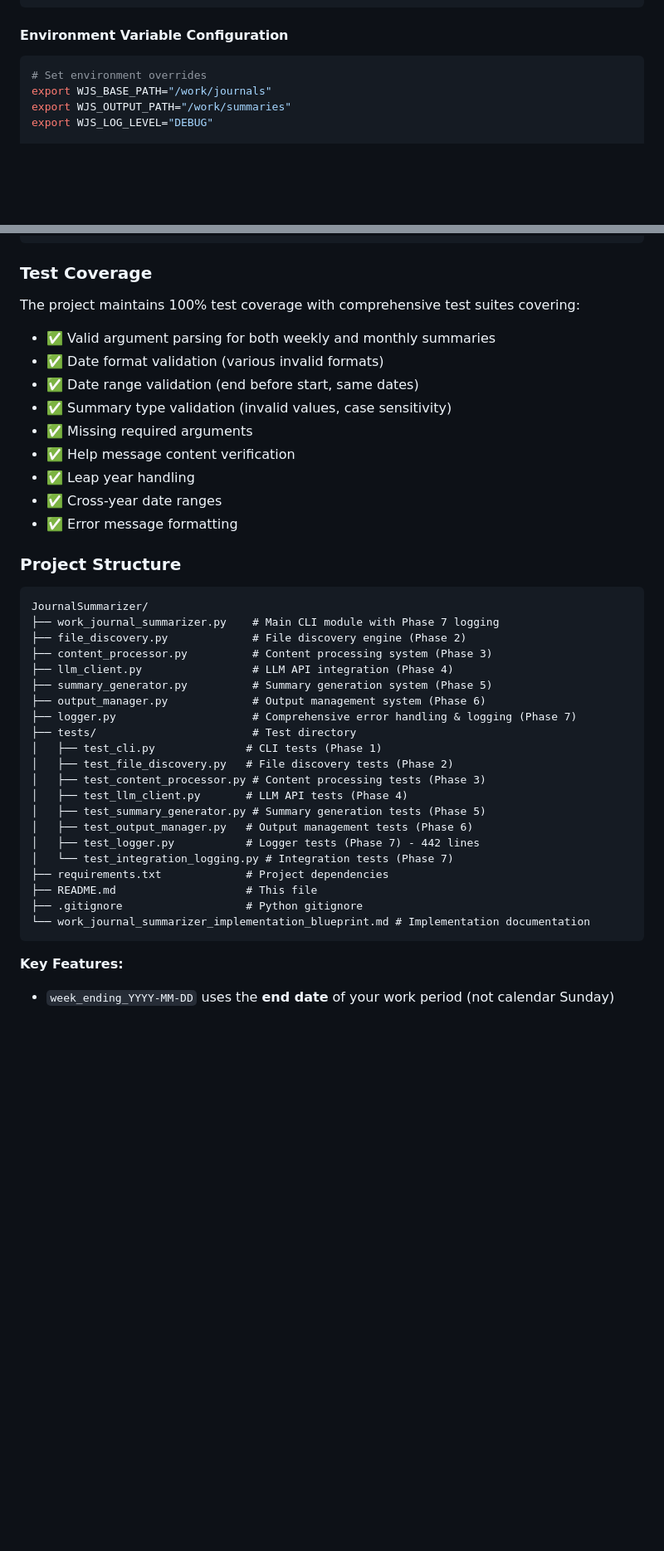
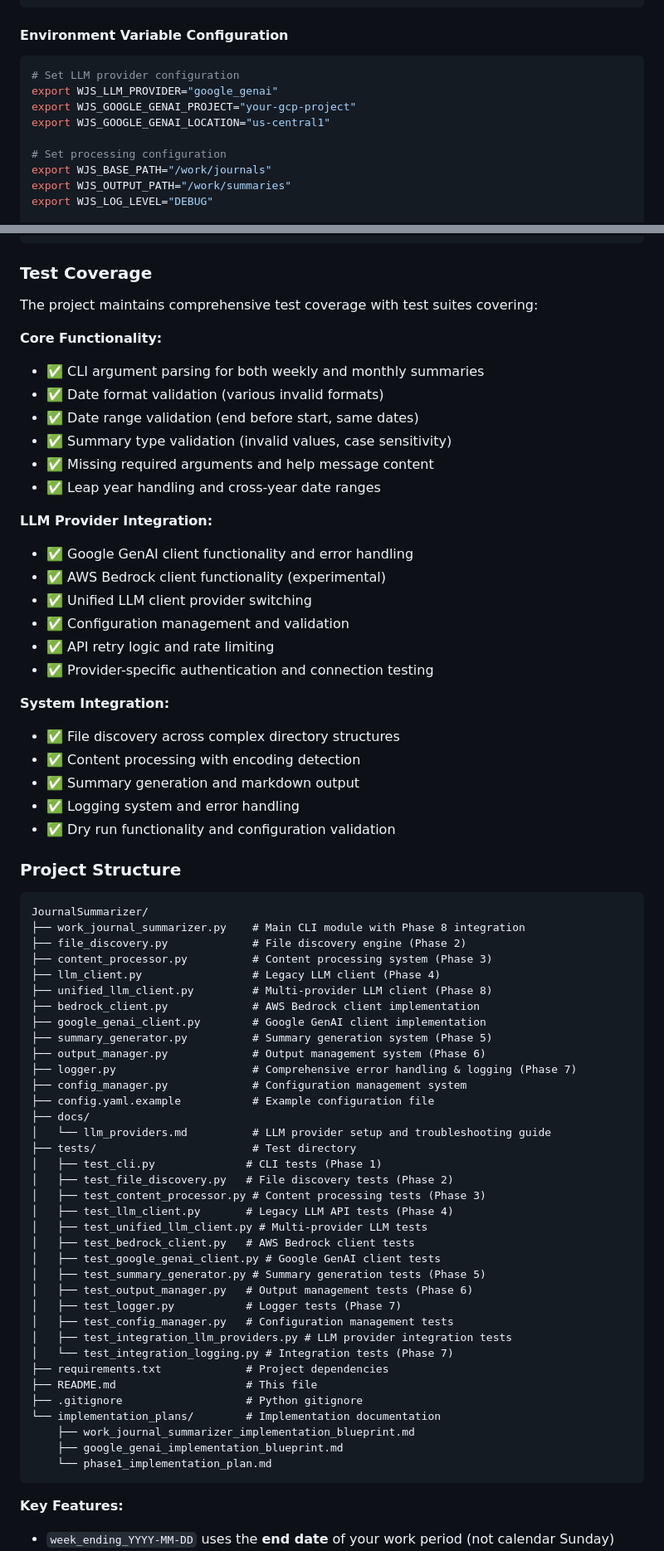
Before and after one commit to lbnl-science-it/WorkJournalMaker, a Markdown page: README.md, 2 parts joined by grey strips. Shown at 83% size. Drawn GitHub-style; blank space fills up the shorter version.

Commit message:
Write documentation

````diff
--- a/README.md
+++ b/README.md
@@ -203,7 +279,12 @@ python work_journal_summarizer.py --start-date 2024-05-01 --end-date 2024-05-30
 
 #### Environment Variable Configuration
 ```bash
-# Set environment overrides
+# Set LLM provider configuration
+export WJS_LLM_PROVIDER="google_genai"
+export WJS_GOOGLE_GENAI_PROJECT="your-gcp-project"
+export WJS_GOOGLE_GENAI_LOCATION="us-central1"
+
+# Set processing configuration
 export WJS_BASE_PATH="/work/journals"
 export WJS_OUTPUT_PATH="/work/summaries"
 export WJS_LOG_LEVEL="DEBUG"
@@ -536,42 +654,70 @@ pytest tests/test_cli.py::TestCLIArguments -v
 
 ### Test Coverage
 
-The project maintains 100% test coverage with comprehensive test suites covering:
+The project maintains comprehensive test coverage with test suites covering:
 
-- ✅ Valid argument parsing for both weekly and monthly summaries
+**Core Functionality:**
+- ✅ CLI argument parsing for both weekly and monthly summaries
 - ✅ Date format validation (various invalid formats)
 - ✅ Date range validation (end before start, same dates)
 - ✅ Summary type validation (invalid values, case sensitivity)
-- ✅ Missing required arguments
-- ✅ Help message content verification
-- ✅ Leap year handling
-- ✅ Cross-year date ranges
-- ✅ Error message formatting
+- ✅ Missing required arguments and help message content
+- ✅ Leap year handling and cross-year date ranges
+
+**LLM Provider Integration:**
+- ✅ Google GenAI client functionality and error handling
+- ✅ AWS Bedrock client functionality (experimental)
+- ✅ Unified LLM client provider switching
+- ✅ Configuration management and validation
+- ✅ API retry logic and rate limiting
+- ✅ Provider-specific authentication and connection testing
+
+**System Integration:**
+- ✅ File discovery across complex directory structures
+- ✅ Content processing with encoding detection
+- ✅ Summary generation and markdown output
+- ✅ Logging system and error handling
+- ✅ Dry run functionality and configuration validation
 
 ### Project Structure
 
 ```
 JournalSummarizer/
-├── work_journal_summarizer.py    # Main CLI module with Phase 7 logging
+├── work_journal_summarizer.py    # Main CLI module with Phase 8 integration
 ├── file_discovery.py             # File discovery engine (Phase 2)
 ├── content_processor.py          # Content processing system (Phase 3)
-├── llm_client.py                 # LLM API integration (Phase 4)
+├── llm_client.py                 # Legacy LLM client (Phase 4)
+├── unified_llm_client.py         # Multi-provider LLM client (Phase 8)
+├── bedrock_client.py             # AWS Bedrock client implementation
+├── google_genai_client.py        # Google GenAI client implementation
 ├── summary_generator.py          # Summary generation system (Phase 5)
 ├── output_manager.py             # Output management system (Phase 6)
 ├── logger.py                     # Comprehensive error handling & logging (Phase 7)
+├── config_manager.py             # Configuration management system
+├── config.yaml.example           # Example configuration file
+├── docs/
+│   └── llm_providers.md          # LLM provider setup and troubleshooting guide
 ├── tests/                        # Test directory
 │   ├── test_cli.py              # CLI tests (Phase 1)
 │   ├── test_file_discovery.py   # File discovery tests (Phase 2)
 │   ├── test_content_processor.py # Content processing tests (Phase 3)
-│   ├── test_llm_client.py       # LLM API tests (Phase 4)
+│   ├── test_llm_client.py       # Legacy LLM API tests (Phase 4)
+│   ├── test_unified_llm_client.py # Multi-provider LLM tests
+│   ├── test_bedrock_client.py   # AWS Bedrock client tests
+│   ├── test_google_genai_client.py # Google GenAI client tests
 │   ├── test_summary_generator.py # Summary generation tests (Phase 5)
 │   ├── test_output_manager.py   # Output management tests (Phase 6)
-│   ├── test_logger.py           # Logger tests (Phase 7) - 442 lines
+│   ├── test_logger.py           # Logger tests (Phase 7)
+│   ├── test_config_manager.py   # Configuration management tests
+│   ├── test_integration_llm_providers.py # LLM provider integration tests
 │   └── test_integration_logging.py # Integration tests (Phase 7)
 ├── requirements.txt             # Project dependencies
 ├── README.md                    # This file
 ├── .gitignore                   # Python gitignore
-└── work_journal_summarizer_implementation_blueprint.md # Implementation documentation
+└── implementation_plans/        # Implementation documentation
+    ├── work_journal_summarizer_implementation_blueprint.md
+    ├── google_genai_implementation_blueprint.md
+    └── phase1_implementation_plan.md
 ```
 
 **Key Features:**
````
Also changed, not shown: other parts of README.md (+130 -17 lines), docs/llm_providers.md (added, +544 -0 lines).
